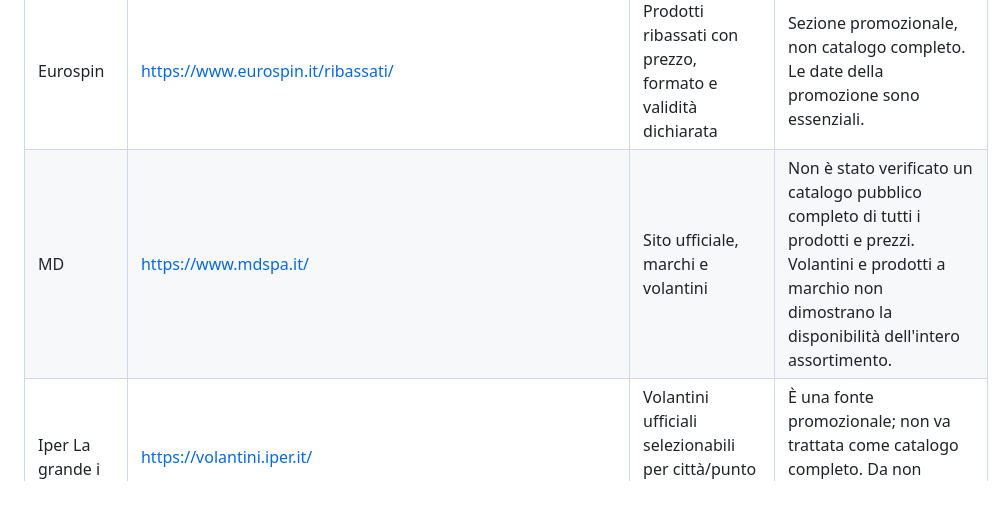
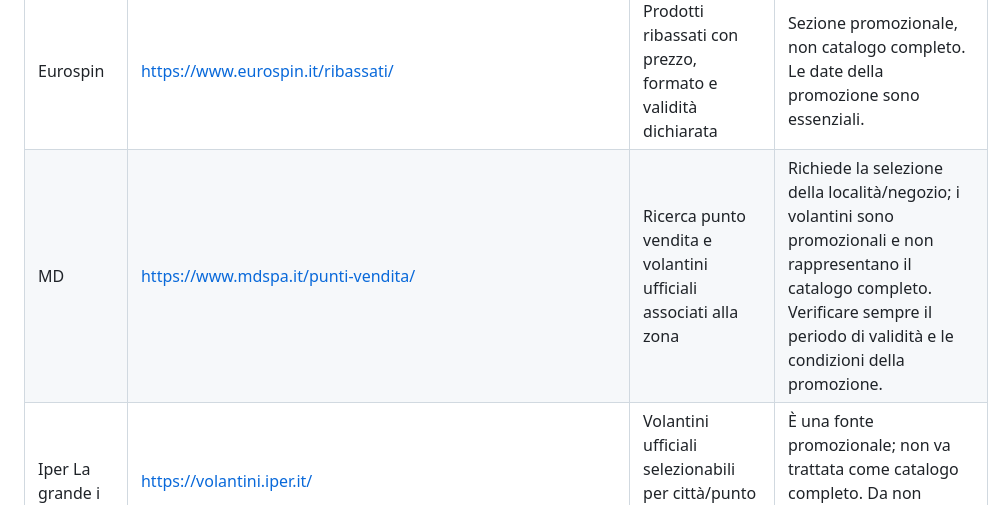
Before and after one commit to Thornles43/smartspesa, a Markdown page: docs/catalog-sources.md, the part around the change. GitHub-like rendering.

Commit message:
Document MD store-specific official flyer source

```diff
--- a/docs/catalog-sources.md
+++ b/docs/catalog-sources.md
@@ -22,7 +22,7 @@
 | Lidl | https://www.lidl.it/c/c1074 | Prodotti/offerte pubblicate sul sito | Promozioni con intervalli temporali e disponibilità variabile. |
 | ALDI | https://www.aldi.it/prodotti | Catalogo ufficiale per categorie, con formati e prezzi per alcuni articoli | Alcuni articoli sono indicati come disponibili da una data specifica; verificare periodo e negozio. |
 | Eurospin | https://www.eurospin.it/ribassati/ | Prodotti ribassati con prezzo, formato e validità dichiarata | Sezione promozionale, non catalogo completo. Le date della promozione sono essenziali. |
-| MD | https://www.mdspa.it/ | Sito ufficiale, marchi e volantini | Non è stato verificato un catalogo pubblico completo di tutti i prodotti e prezzi. Volantini e prodotti a marchio non dimostrano la disponibilità dell'intero assortimento. |
+| MD | https://www.mdspa.it/punti-vendita/ | Ricerca punto vendita e volantini ufficiali associati alla zona | Richiede la selezione della località/negozio; i volantini sono promozionali e non rappresentano il catalogo completo. Verificare sempre il periodo di validità e le condizioni della promozione. |
 | Iper La grande i | https://volantini.iper.it/ | Volantini ufficiali selezionabili per città/punto vendita, con date | È una fonte promozionale; non va trattata come catalogo completo. Da non confondere con Iper Rossetto. |
 
 
```
